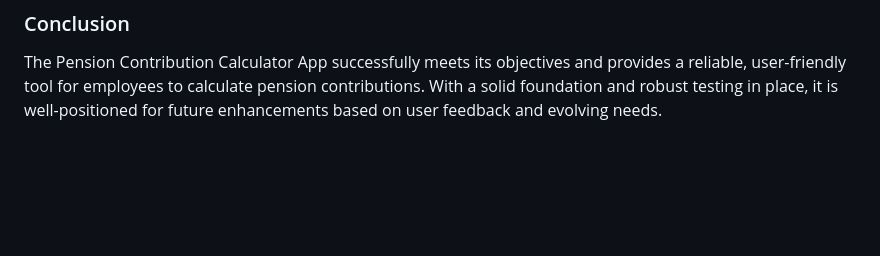
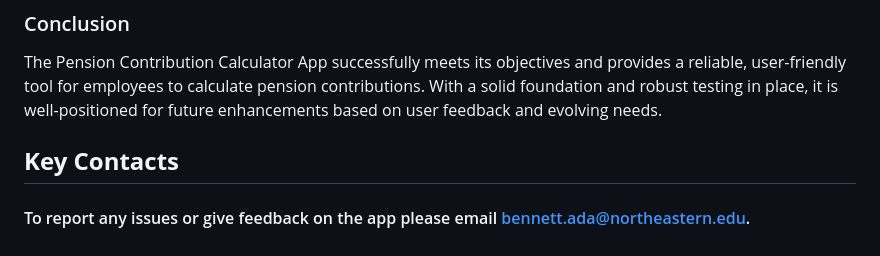
Before and after one commit to AdamMBennett/Software-Engineering-Summative-1, a Markdown page: README.md, the part around the change. Rendered like a GitHub page; blank space fills up the shorter version.

```diff
--- a/README.md
+++ b/README.md
@@ -264,3 +264,7 @@ The app meets its core purpose: calculating pension contributions and remaining
 
 ### Conclusion
 The Pension Contribution Calculator App successfully meets its objectives and provides a reliable, user-friendly tool for employees to calculate pension contributions. With a solid foundation and robust testing in place, it is well-positioned for future enhancements based on user feedback and evolving needs.
+
+## **Key Contacts**
+
+#### To report any issues or give feedback on the app please email bennett.ada@northeastern.edu.
```
